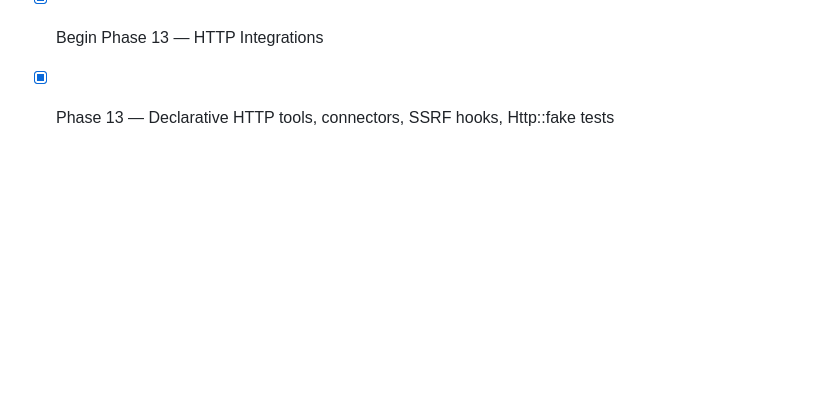
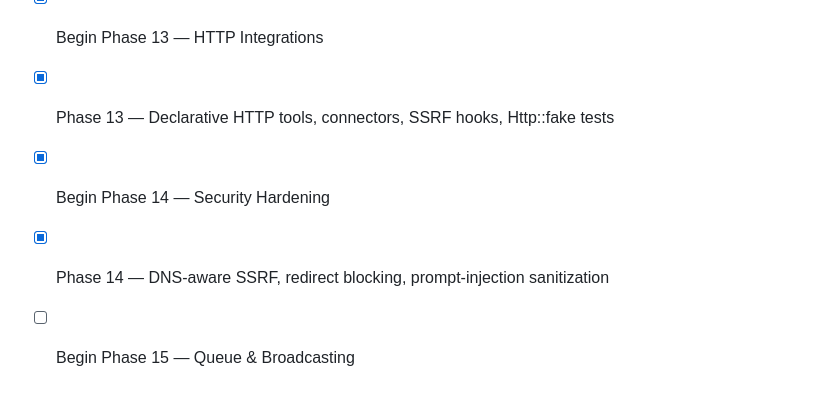
Before and after one commit to hatem-isnaad/limen-ai, a Markdown page: AI_SPEC.md, the part around the change. Rendered like a GitHub page; blank space fills up the shorter version.

Commit message:
Phase 14: Security hardening (part 1/3) — docs and config

```diff
--- a/AI_SPEC.md
+++ b/AI_SPEC.md
@@ -163,3 +163,6 @@ Do **not** implement the entire package in one task. Work phase-by-phase using:
 - [x] Phase 12 — Step runner, branching, approval pause/resume, checkpoint integration
 - [x] Begin Phase 13 — HTTP Integrations
 - [x] Phase 13 — Declarative HTTP tools, connectors, SSRF hooks, Http::fake tests
+- [x] Begin Phase 14 — Security Hardening
+- [x] Phase 14 — DNS-aware SSRF, redirect blocking, prompt-injection sanitization
+- [ ] Begin Phase 15 — Queue & Broadcasting
```
